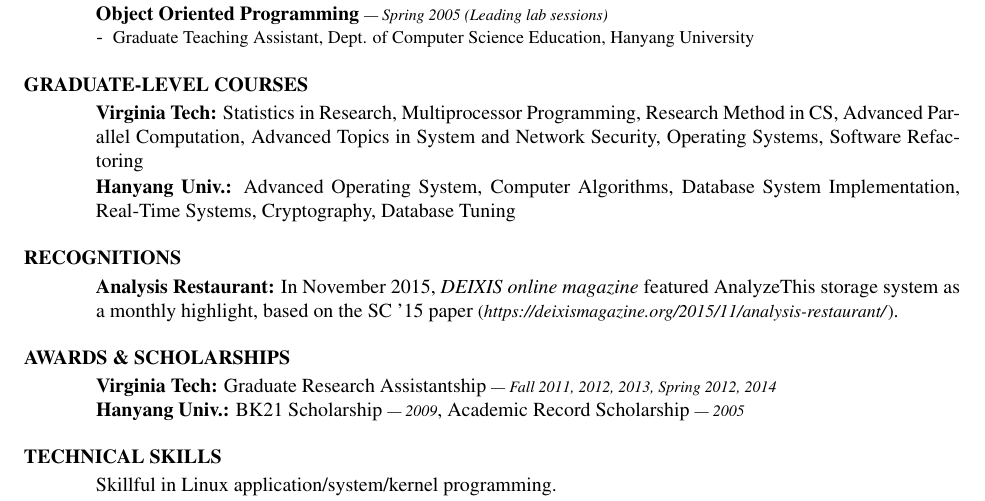
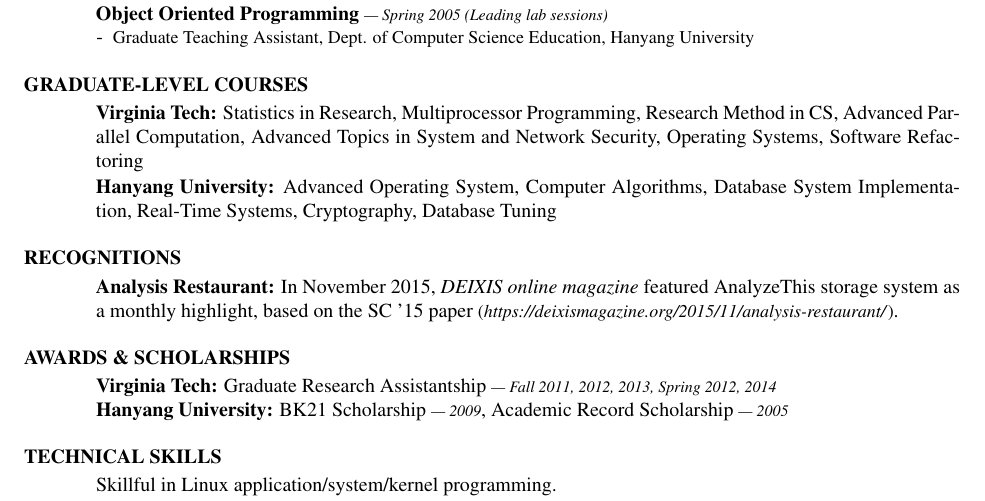
Before and after one commit to sandrain/cv, a LaTeX CV (cv/cv.tex, which reads cv/awards.tex, cv/courses.tex): part of page 3 of 3, cut so that both start at the same text. Compiled offline with pdfLaTeX.

Commit message:
fix univ. to university

```diff
--- a/cv/awards.tex
+++ b/cv/awards.tex
@@ -2,5 +2,5 @@
 \vspace{0.03in}
 {\bf Virginia Tech:} Graduate Research Assistantship {\footnotesize{\it --- Fall
 2011, 2012, 2013, Spring 2012, 2014}} \\
-{\bf Hanyang Univ.:} BK21 Scholarship {\footnotesize{\it --- 2009}},
+{\bf Hanyang University:} BK21 Scholarship {\footnotesize{\it --- 2009}},
 Academic Record Scholarship {\footnotesize{\it --- 2005}}
--- a/cv/courses.tex
+++ b/cv/courses.tex
@@ -3,6 +3,6 @@
 {\bf Virginia Tech:} Statistics in Research, Multiprocessor Programming,
 Research Method in CS, Advanced Parallel Computation, Advanced Topics in System
 and Network Security, Operating Systems, Software Refactoring\vspace{0.02in}\\
-{\bf Hanyang Univ.:} Advanced Operating System, Computer Algorithms,
+{\bf Hanyang University:} Advanced Operating System, Computer Algorithms,
 Database System Implementation, Real-Time Systems,
 Cryptography, Database Tuning
```
Also changed, not shown: cv/education.tex (+2 -2 lines), cv/hyogisim-cv-201607.pdf.
